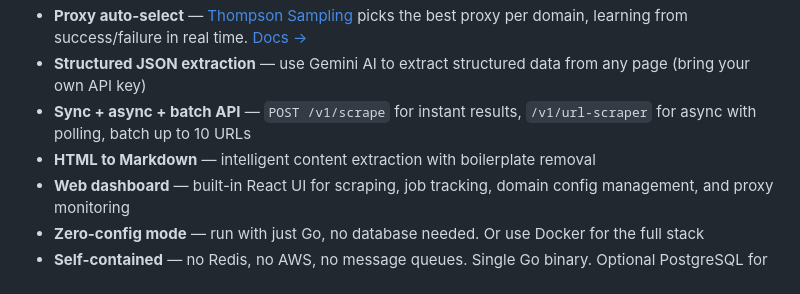
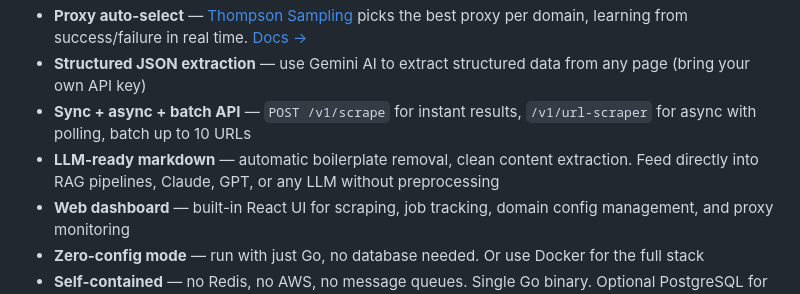
Before and after one commit to Anakin-Inc/anakin, a Markdown page: README.md, the part around the change. GitHub-like rendering.

Commit message:
docs: reframe markdown feature as LLM-ready output

```diff
--- a/README.md
+++ b/README.md
@@ -41,7 +41,7 @@ curl -s -X POST http://localhost:8080/v1/scrape \
 - **Proxy auto-select** — [Thompson Sampling](https://en.wikipedia.org/wiki/Thompson_sampling) picks the best proxy per domain, learning from success/failure in real time. [Docs →](docs/proxy-pool.md)
 - **Structured JSON extraction** — use Gemini AI to extract structured data from any page (bring your own API key)
 - **Sync + async + batch API** — `POST /v1/scrape` for instant results, `/v1/url-scraper` for async with polling, batch up to 10 URLs
-- **HTML to Markdown** — intelligent content extraction with boilerplate removal
+- **LLM-ready markdown** — automatic boilerplate removal, clean content extraction. Feed directly into RAG pipelines, Claude, GPT, or any LLM without preprocessing
 - **Web dashboard** — built-in React UI for scraping, job tracking, domain config management, and proxy monitoring
 - **Zero-config mode** — run with just Go, no database needed. Or use Docker for the full stack
 - **Self-contained** — no Redis, no AWS, no message queues. Single Go binary. Optional PostgreSQL for persistence
```
